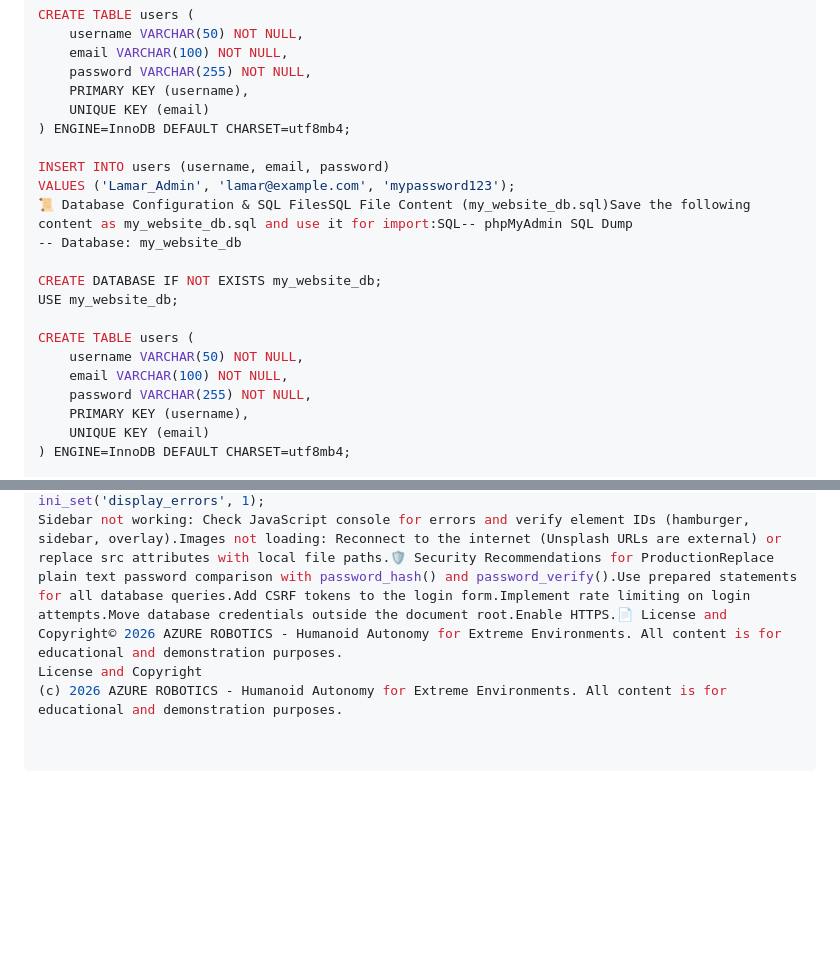
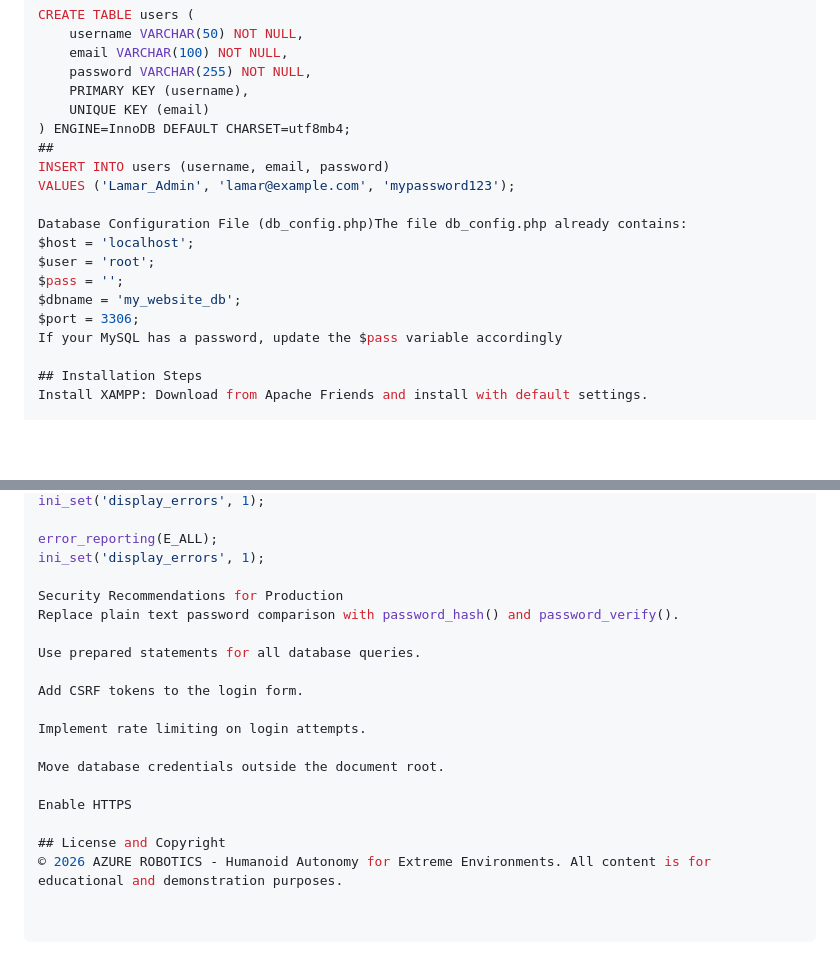
Before and after one commit to lamar111-22/Robotic-website, a Markdown page: README.md, 2 parts joined by grey strips. Drawn GitHub-style; blank space fills up the shorter version.

```diff
--- a/README.md
+++ b/README.md
@@ -189,20 +189,18 @@ CREATE TABLE users (
     PRIMARY KEY (username),
     UNIQUE KEY (email)
 ) ENGINE=InnoDB DEFAULT CHARSET=utf8mb4;
-
+##
 INSERT INTO users (username, email, password)
 VALUES ('Lamar_Admin', 'lamar@example.com', 'mypassword123');
-📜 Database Configuration & SQL FilesSQL File Content (my_website_db.sql)Save the following content as my_website_db.sql and use it for import:SQL-- phpMyAdmin SQL Dump
--- Database: my_website_db
 
-CREATE DATABASE IF NOT EXISTS my_website_db;
-USE my_website_db;
+Database Configuration File (db_config.php)The file db_config.php already contains:
+$host = 'localhost';
+$user = 'root';
+$pass = '';
+$dbname = 'my_website_db';
+$port = 3306;
+If your MySQL has a password, update the $pass variable accordingly
 
-CREATE TABLE users (
-    username VARCHAR(50) NOT NULL,
-    email VARCHAR(100) NOT NULL,
-    password VARCHAR(255) NOT NULL,
-    PRIMARY KEY (username),
-    UNIQUE KEY (email)
-) ENGINE=InnoDB DEFAULT CHARSET=utf8mb4;
+## Installation Steps
+Install XAMPP: Download from Apache Friends and install with default settings.
 
@@ -215,4 +261,20 @@ If your MySQL has a password, update the $pass variable accordingly.🚀 Install
 ini_set('display_errors', 1);
-Sidebar not working: Check JavaScript console for errors and verify element IDs (hamburger, sidebar, overlay).Images not loading: Reconnect to the internet (Unsplash URLs are external) or replace src attributes with local file paths.🛡️ Security Recommendations for ProductionReplace plain text password comparison with password_hash() and password_verify().Use prepared statements for all database queries.Add CSRF tokens to the login form.Implement rate limiting on login attempts.Move database credentials outside the document root.Enable HTTPS.📄 License and Copyright© 2026 AZURE ROBOTICS - Humanoid Autonomy for Extreme Environments. All content is for educational and demonstration purposes.
-License and Copyright
-(c) 2026 AZURE ROBOTICS - Humanoid Autonomy for Extreme Environments. All content is for educational and demonstration purposes.
+
+error_reporting(E_ALL);
+ini_set('display_errors', 1);
+
+Security Recommendations for Production
+Replace plain text password comparison with password_hash() and password_verify().
+
+Use prepared statements for all database queries.
+
+Add CSRF tokens to the login form.
+
+Implement rate limiting on login attempts.
+
+Move database credentials outside the document root.
+
+Enable HTTPS
+
+## License and Copyright
+© 2026 AZURE ROBOTICS - Humanoid Autonomy for Extreme Environments. All content is for educational and demonstration purposes.
```
Also changed, not shown: other parts of README.md (+54 -6 lines).
